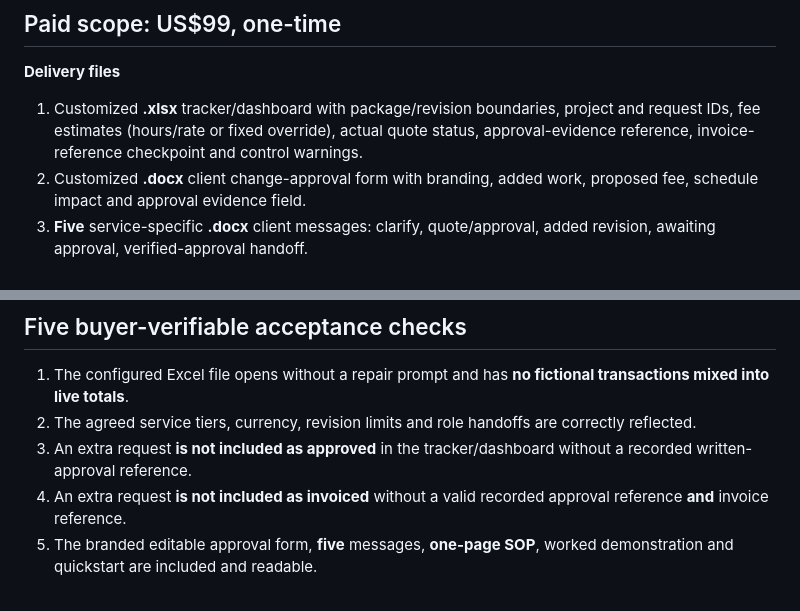
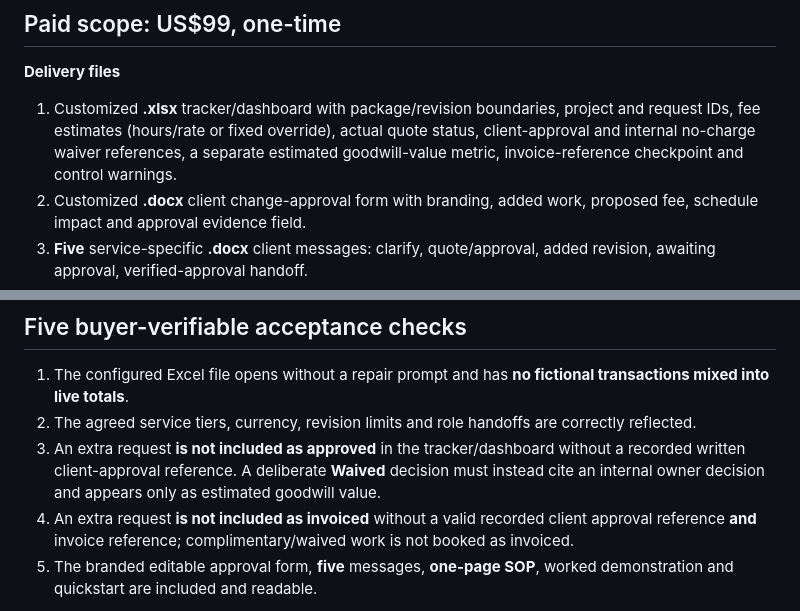
Before and after one commit to edmoncapsa5-wq/edmon-capsa-portfolio, a Markdown page: marginlatch/ORDER.md, 2 parts joined by grey strips. Drawn GitHub-style.

Commit message:
Clarify client-friendly goodwill handling in MarginLatch v1.1 offer and QA

```diff
--- a/marginlatch/ORDER.md
+++ b/marginlatch/ORDER.md
@@ -9,7 +9,7 @@
 ## Paid scope: US$99, one-time
 
 **Delivery files**
-1. Customized **.xlsx** tracker/dashboard with package/revision boundaries, project and request IDs, fee estimates (hours/rate or fixed override), actual quote status, approval-evidence reference, invoice-reference checkpoint and control warnings.
+1. Customized **.xlsx** tracker/dashboard with package/revision boundaries, project and request IDs, fee estimates (hours/rate or fixed override), actual quote status, client-approval and internal no-charge waiver references, a separate estimated goodwill-value metric, invoice-reference checkpoint and control warnings.
 2. Customized **.docx** client change-approval form with branding, added work, proposed fee, schedule impact and approval evidence field.
 3. **Five** service-specific **.docx** client messages: clarify, quote/approval, added revision, awaiting approval, verified-approval handoff.
 4. **One-page .docx** team SOP listing intake, estimating, authority for decisions and invoicing handoff.
@@ -33,8 +33,8 @@ The seller proposes handoff within **two business days** of cleared payment and
 
 1. The configured Excel file opens without a repair prompt and has **no fictional transactions mixed into live totals**.
 2. The agreed service tiers, currency, revision limits and role handoffs are correctly reflected.
-3. An extra request **is not included as approved** in the tracker/dashboard without a recorded written-approval reference.
-4. An extra request **is not included as invoiced** without a valid recorded approval reference **and** invoice reference.
+3. An extra request **is not included as approved** in the tracker/dashboard without a recorded written client-approval reference. A deliberate **Waived** decision must instead cite an internal owner decision and appears only as estimated goodwill value.
+4. An extra request **is not included as invoiced** without a valid recorded client approval reference **and** invoice reference; complimentary/waived work is not booked as invoiced.
 5. The branded editable approval form, **five** messages, **one-page SOP**, worked demonstration and quickstart are included and readable.
 
 The buyer's team must check the **authenticity** of the underlying client agreement, approval and invoice. File checks cannot do that.
```
